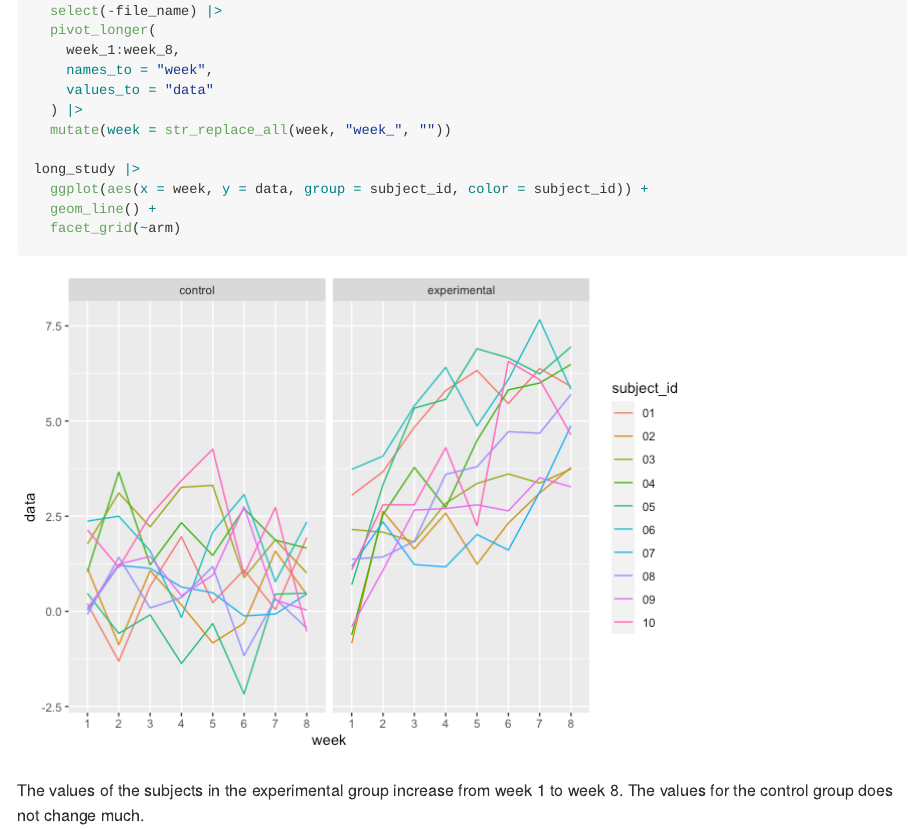
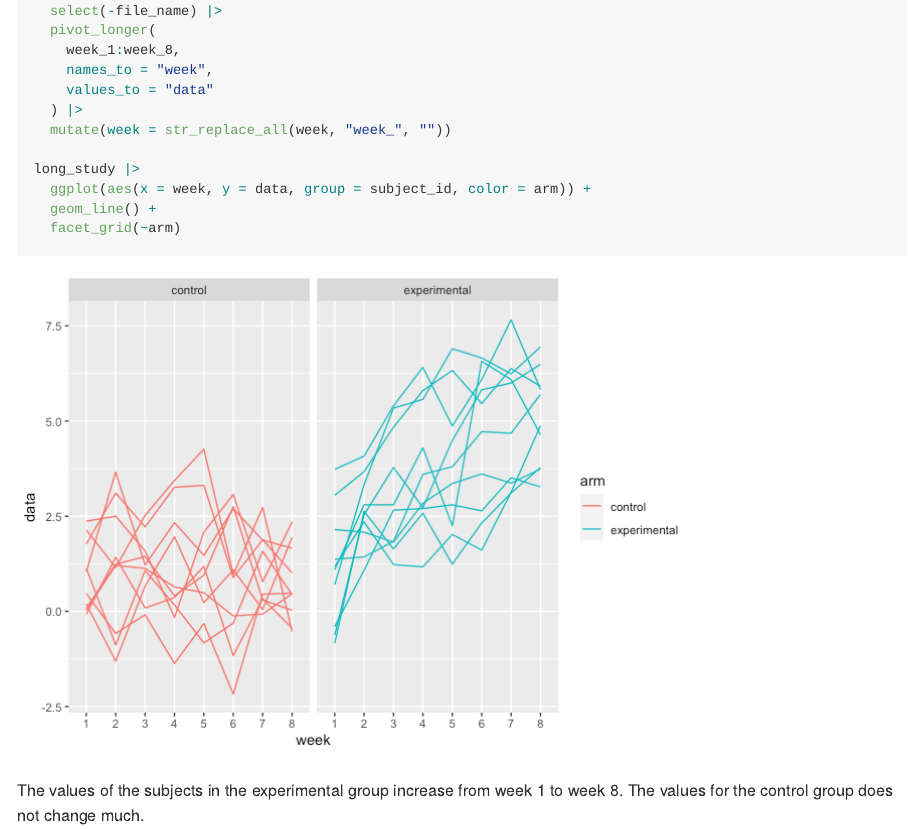
Before and after one commit to xt2288/p8105_hw5_xt2288, an R Markdown document (p8105_hw5_xt2288.Rmd): the page in a window 1100 px wide, from 3520 px down. The pictures show the output file p8105_hw5_xt2288.md that the author committed with the source, drawn offline in the style of GitHub.

Commit message:
problem 2 plot modify

````diff
--- a/p8105_hw5_xt2288.Rmd
+++ b/p8105_hw5_xt2288.Rmd
@@ -120,7 +120,7 @@ long_study =
   mutate(week = str_replace_all(week, "week_", ""))
 
 long_study |>
-  ggplot(aes(x = week, y = data, group = subject_id, color = subject_id)) +
+  ggplot(aes(x = week, y = data, group = subject_id, color = arm)) +
   geom_line() +
   facet_grid(~arm)
 ```
````
Also changed, not shown: p8105_hw5_xt2288.md, p8105_hw5_xt2288_files/figure-gfm/unnamed-chunk-7-1.png.
